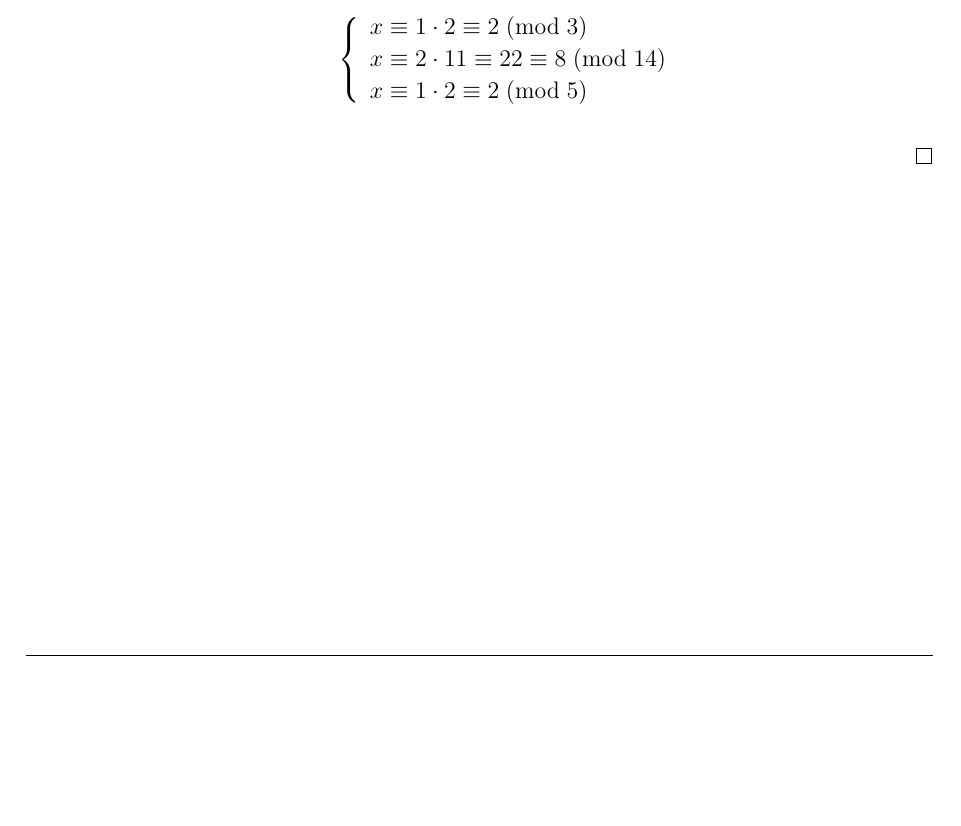
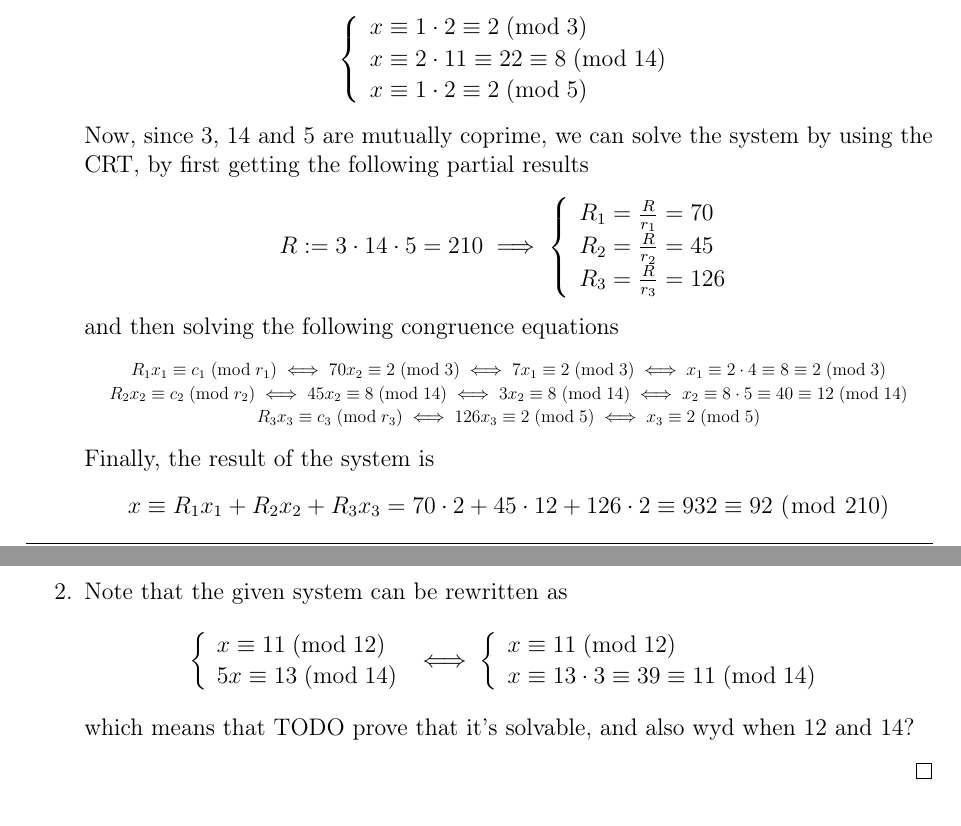
Before and after one commit to aflaag-notes/discrete-math, a LaTeX thesis (src/Discrete Mathematics.tex): part of page 11 of 11 before the commit and two parts of pages 11 and 12 of 12 after it, the two joined at a grey line, cut so that both start at the same text, the shorter picture padded with empty space. The pictures show the PDF file src/Discrete Mathematics.pdf that the author committed with the source.

Commit message:
quasi finiti quelli dell'altro giorno

```diff
--- a/src/Discrete Mathematics.tex
+++ b/src/Discrete Mathematics.tex
@@ -264,8 +264,10 @@
     \end{framedprob}
 
     \begin{proof}
+        \quad
         \begin{enumerate}
-            \item First, we can evaluate the smallest class representatives for the given equations in their respective moduli: $$\soe{l}{\congmod{6x}{3}{9} \\ \congmod{9x}{2}{14} \\ \congmod{3x}{1}{5}}$$ Then, in the second and third equation we can remove the $x$ coefficients since $$\centeredsoe{\gcd(9, 14) = 1 \implies \exists [9]^{-1} \in \Z_{14} \\ \gcd(3, 5) = 1 \implies \exists [3]^{-1} \in \Z_{5}}$$ and in fact $$\centeredsoe{9 \cdot 11 \equiv 99 \equiv 1 \ (\bmod \ 14) \implies [9]^{-1} = [11] \\ 3 \cdot 2 \equiv 6 \equiv 1 \ (\bmod \ 5) \implies [3]^{-1} = [2]}$$ But since the $x$ coefficient of the first equation is 6, which is not invertible in $\Z_9$, to eliminate the 6 in front of the $x$ we can use the following property $$\soe{l}{\congmod{ac}{bc}{n} \\ d:= \gcd(c, n)} \implies a \equiv b \ \rbk{\bmod \ \dfrac{n}{d}}$$ applied as follows $$\soe{l}{\congmod{3 \cdot 2x}{3}{9} \\ \gcd(3, 9) = 3} \implies \congmod{2x}{1}{3}$$ and since $$\gcd(2, 3) = 1 \implies \exists [2]^{-1} \in \Z_{3}$$ we have that $$2 \cdot 2 \equiv 4 \equiv 1 \ (\bmod \ 3)$$ thus the system becomes $$\soe{l}{\congmod{x}{1 \cdot2 \equiv 2}{3} \\ \congmod{x}{2 \cdot 11 \equiv 22 \equiv 8}{14} \\ \congmod{x}{1 \cdot 2 \equiv 2}{5}}$$ Now TODO
+            \item First, we can evaluate the smallest class representatives for the given equations in their respective moduli: $$\soe{l}{\congmod{6x}{3}{9} \\ \congmod{9x}{2}{14} \\ \congmod{3x}{1}{5}}$$ Then, in the second and third equation we can remove the $x$ coefficients since $$\centeredsoe{\gcd(9, 14) = 1 \implies \exists [9]^{-1} \in \Z_{14} \\ \gcd(3, 5) = 1 \implies \exists [3]^{-1} \in \Z_{5}}$$ and in fact $$\centeredsoe{9 \cdot 11 \equiv 99 \equiv 1 \ (\bmod \ 14) \implies [9]^{-1} = [11] \\ 3 \cdot 2 \equiv 6 \equiv 1 \ (\bmod \ 5) \implies [3]^{-1} = [2]}$$ But since the $x$ coefficient of the first equation is 6, which is not invertible in $\Z_9$, to eliminate the 6 in front of the $x$ we can use the following property $$\soe{l}{\congmod{ac}{bc}{n} \\ d:= \gcd(c, n)} \implies a \equiv b \ \rbk{\bmod \ \dfrac{n}{d}}$$ applied as follows $$\soe{l}{\congmod{3 \cdot 2x}{3}{9} \\ \gcd(3, 9) = 3} \implies \congmod{2x}{1}{3}$$ and since $$\gcd(2, 3) = 1 \implies \exists [2]^{-1} \in \Z_{3}$$ we have that $$2 \cdot 2 \equiv 4 \equiv 1 \ (\bmod \ 3)$$ thus the system becomes $$\soe{l}{\congmod{x}{1 \cdot2 \equiv 2}{3} \\ \congmod{x}{2 \cdot 11 \equiv 22 \equiv 8}{14} \\ \congmod{x}{1 \cdot 2 \equiv 2}{5}}$$ Now, since 3, 14 and 5 are mutually coprime, we can solve the system by using the CRT, by first getting the following partial results $$\centeredsoe{R := 3 \cdot 14 \cdot 5 = 210 \implies \soe{l}{R_1 = \frac{R}{r_1} =70 \\ R_2 = \frac{R}{r_2}=45 \\ R_3 = \frac{R}{r_3} = 126}}$$ and then solving the following congruence equations \centeredeq{0.9}{$\centeredsoe{\congmod{R_1x_1}{c_1}{r_1} \iff \congmod{70x_2}{2}{3} \iff \congmod{7x_1}{2}{3} \iff \congmod{x_1}{2 \cdot 4 \equiv 8 \equiv 2}{3} \\ \congmod{R_2x_2}{c_2}{r_2} \iff \congmod{45x_2}{8}{14} \iff \congmod{3x_2}{8}{14} \iff \congmod{x_2}{8 \cdot 5 \equiv 40 \equiv 12}{14} \\ \congmod{R_3x_3}{c_3}{r_3} \iff \congmod{126x_3}{2}{5} \iff \congmod{x_3}{2}{5}}$} Finally, the result of the system is $$x \equiv R_1x_1 + R_2x_2 + R_3x_3 = 70 \cdot 2 + 45 \cdot 12 + 126 \cdot 2 \equiv 932 \equiv 92 \ (\bmod \ 210)$$
+            \item Note that the given system can be rewritten as $$\soe{l}{\congmod{x}{11}{12} \\ \congmod{5x}{13}{14}} \iff \soe{l}{\congmod{x}{11}{12} \\ \congmod{x}{13 \cdot 3 \equiv 39 \equiv 11}{14}}$$ which means that TODO prove that it's solvable, and also wyd when 12 and 14?
         \end{enumerate}
     \end{proof}
 \end{document}
```
Also changed, not shown: src/Discrete Mathematics.pdf, src/Discrete Mathematics.tex (2 more changed lines), 5 other files.
